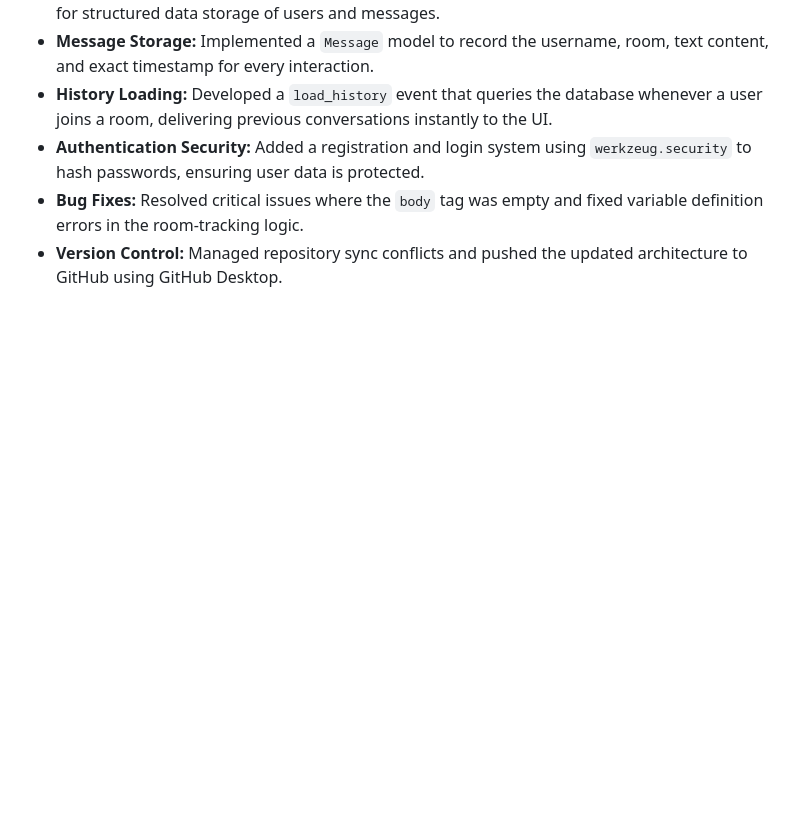
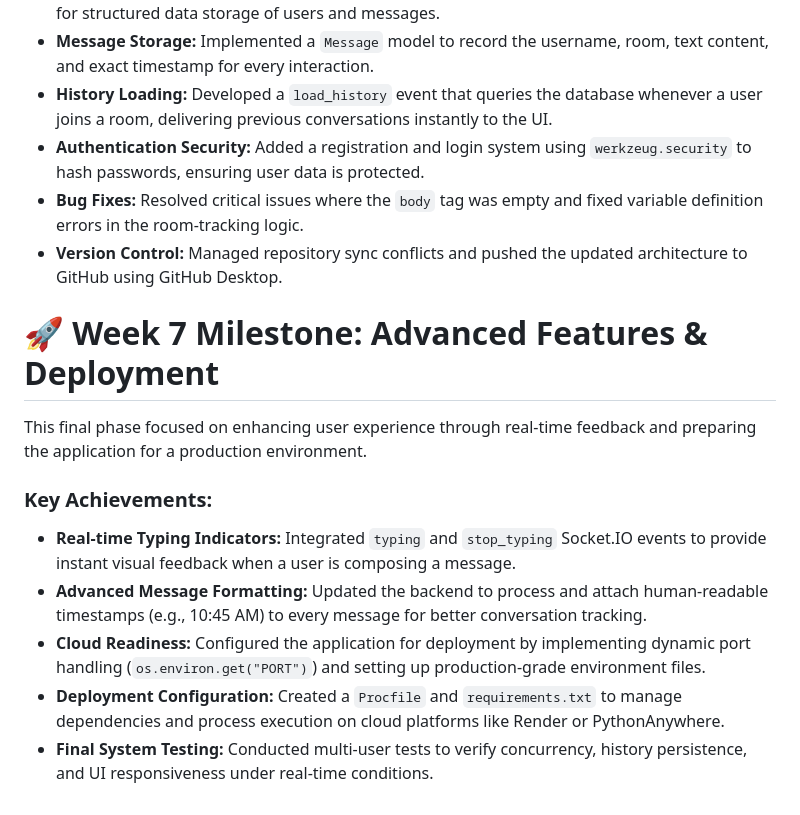
Before and after one commit to bhakti55-coder/Real-time-Chat-App, a Markdown page: README.md, the part around the change. GitHub-like rendering; blank space fills up the shorter version.

Commit message:
Final Update: Week 7 Advanced Features and README.

```diff
--- a/README.md
+++ b/README.md
@@ -62,3 +62,14 @@ In this phase, I transitioned the application from a temporary session-based cha
 * **Authentication Security:** Added a registration and login system using `werkzeug.security` to hash passwords, ensuring user data is protected.
 * **Bug Fixes:** Resolved critical issues where the `body` tag was empty and fixed variable definition errors in the room-tracking logic.
 * **Version Control:** Managed repository sync conflicts and pushed the updated architecture to GitHub using GitHub Desktop.
+
+# 🚀 Week 7 Milestone: Advanced Features & Deployment
+
+This final phase focused on enhancing user experience through real-time feedback and preparing the application for a production environment.
+
+### **Key Achievements:**
+* **Real-time Typing Indicators:** Integrated `typing` and `stop_typing` Socket.IO events to provide instant visual feedback when a user is composing a message.
+* **Advanced Message Formatting:** Updated the backend to process and attach human-readable timestamps (e.g., 10:45 AM) to every message for better conversation tracking.
+* **Cloud Readiness:** Configured the application for deployment by implementing dynamic port handling (`os.environ.get("PORT")`) and setting up production-grade environment files.
+* **Deployment Configuration:** Created a `Procfile` and `requirements.txt` to manage dependencies and process execution on cloud platforms like Render or PythonAnywhere.
+* **Final System Testing:** Conducted multi-user tests to verify concurrency, history persistence, and UI responsiveness under real-time conditions.
```
